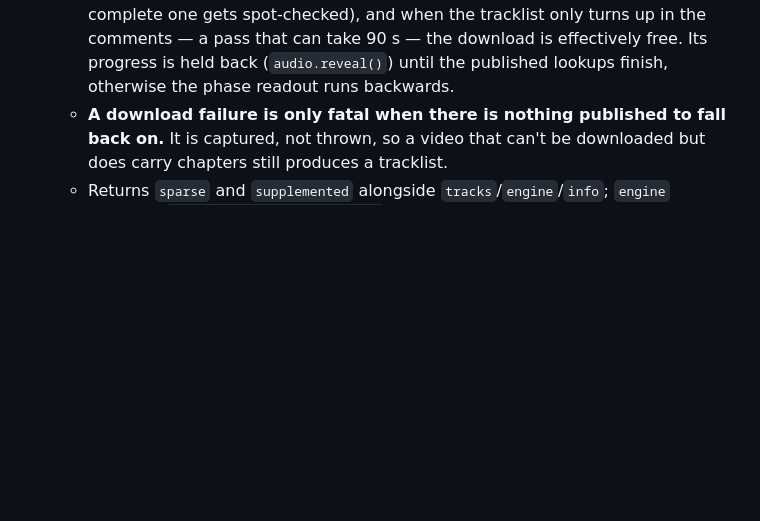
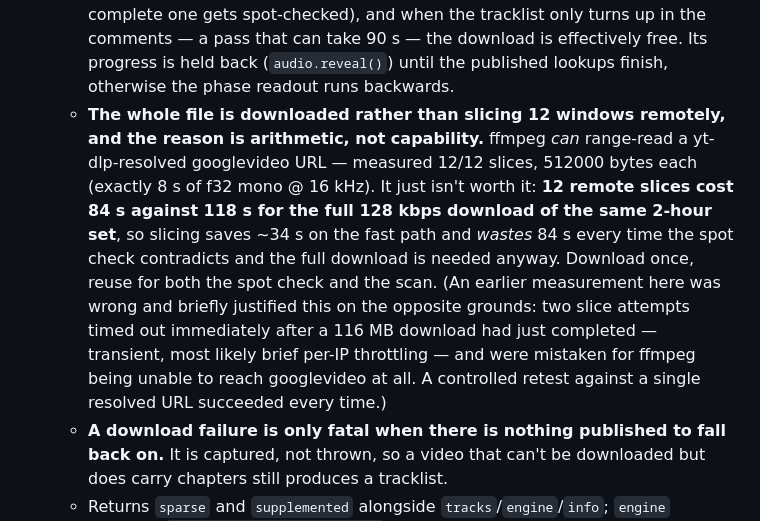
Before and after one commit to theodoreiulian/set-engine, a Markdown page: GEMINI.md, the part around the change. Drawn GitHub-style; blank space fills up the shorter version.

```diff
--- a/GEMINI.md
+++ b/GEMINI.md
@@ -103,6 +103,7 @@ Three-tier Electron split with strict process boundaries via `contextIsolation`.
 - **`set-extractor.js`** — `extractSet(url, { ytDlp, settings, signal, onProgress, cacheDir })` is the per-job pipeline the manager runs: read info → resolve a published tracklist (chapters/description → MixesDB → comments) → **scan the audio unless the published list is proven complete** → merge → `dedupeTracks` (reusing `identityKey` from `track-merge.js`) → cache each track's download (at `settings.audioQuality`) into the job's `cacheDir`, keyed by `md5(identityKey(artist,title))`, resolving a YouTube URL via `resolveBestVideo`. **Requires `cacheDir`** (throws otherwise) and never wipes it — the cache is owned by the job (`deleteJob` / boot cleanup handle it). Only the scratch temp dir is cleaned in `finally`. Cancellable via the `AbortSignal`.
   - **A published tracklist no longer ends the job — this is the central design point.** It used to: `if (published) {…} else {downloadAndRecognize()}`. That made any parsed list the whole answer, and a comment headed *"My favourites for my own reference"* — 8 timestamps on a 2-hour set — became the entire 7-track output of a set Shazam could hear 73% of. The flow is now three-way: **complete** → published only; **partial** → published **plus** a full scan, merged; **none** → scan.
   - **The audio download starts immediately, in parallel with the published lookups.** Almost every path needs it now (a partial list gets supplemented, a complete one gets spot-checked), and when the tracklist only turns up in the comments — a pass that can take 90 s — the download is effectively free. Its progress is held back (`audio.reveal()`) until the published lookups finish, otherwise the phase readout runs backwards.
+  - **The whole file is downloaded rather than slicing 12 windows remotely, and the reason is arithmetic, not capability.** ffmpeg *can* range-read a yt-dlp-resolved googlevideo URL — measured 12/12 slices, 512000 bytes each (exactly 8 s of f32 mono @ 16 kHz). It just isn't worth it: **12 remote slices cost 84 s against 118 s for the full 128 kbps download of the same 2-hour set**, so slicing saves ~34 s on the fast path and *wastes* 84 s every time the spot check contradicts and the full download is needed anyway. Download once, reuse for both the spot check and the scan. (An earlier measurement here was wrong and briefly justified this on the opposite grounds: two slice attempts timed out immediately after a 116 MB download had just completed — transient, most likely brief per-IP throttling — and were mistaken for ffmpeg being unable to reach googlevideo at all. A controlled retest against a single resolved URL succeeded every time.)
   - **A download failure is only fatal when there is nothing published to fall back on.** It is captured, not thrown, so a video that can't be downloaded but does carry chapters still produces a tracklist.
   - Returns `sparse` and `supplemented` alongside `tracks`/`engine`/`info`; `engine` becomes `published-<source> + shazam` when a partial list was topped up.
 
```
Also changed, not shown: AGENTS.md (+1 -0 lines), CLAUDE.md (+1 -0 lines).
